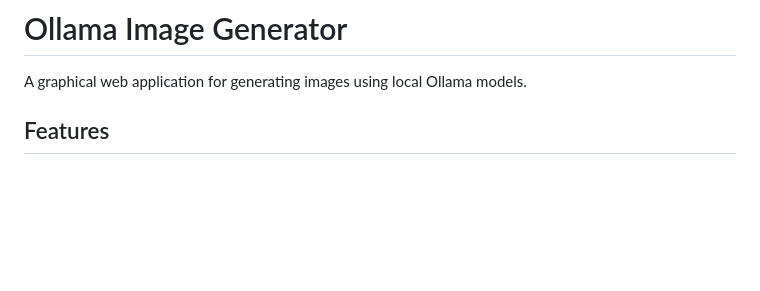
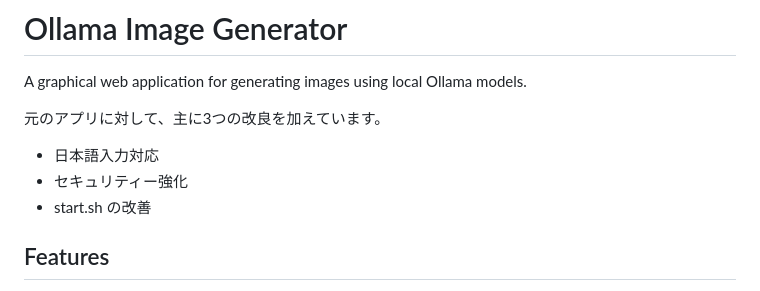
Before and after one commit to oniak3ibm/ollama-image-generator, a Markdown page: README.md, the part around the change. GitHub-like rendering; blank space fills up the shorter version.

Commit message:
Update README with new features and improvements
Added improvements and features in Japanese.

```diff
--- a/README.md
+++ b/README.md
@@ -1,6 +1,11 @@
 # Ollama Image Generator
 
 A graphical web application for generating images using local Ollama models.
+
+元のアプリに対して、主に3つの改良を加えています。
+* 日本語入力対応
+* セキュリティー強化
+* start.sh の改善
 
 ## Features
 
```
